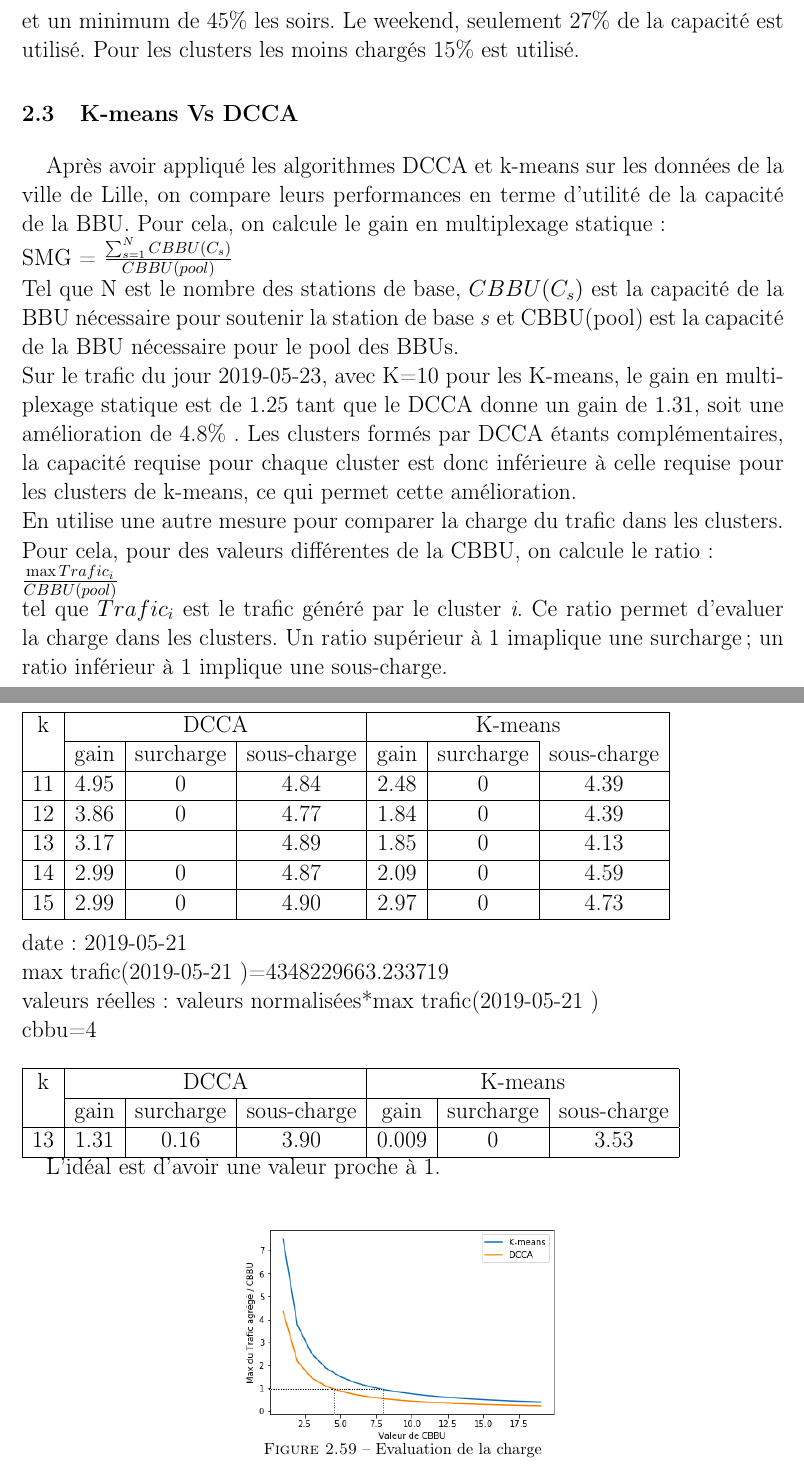
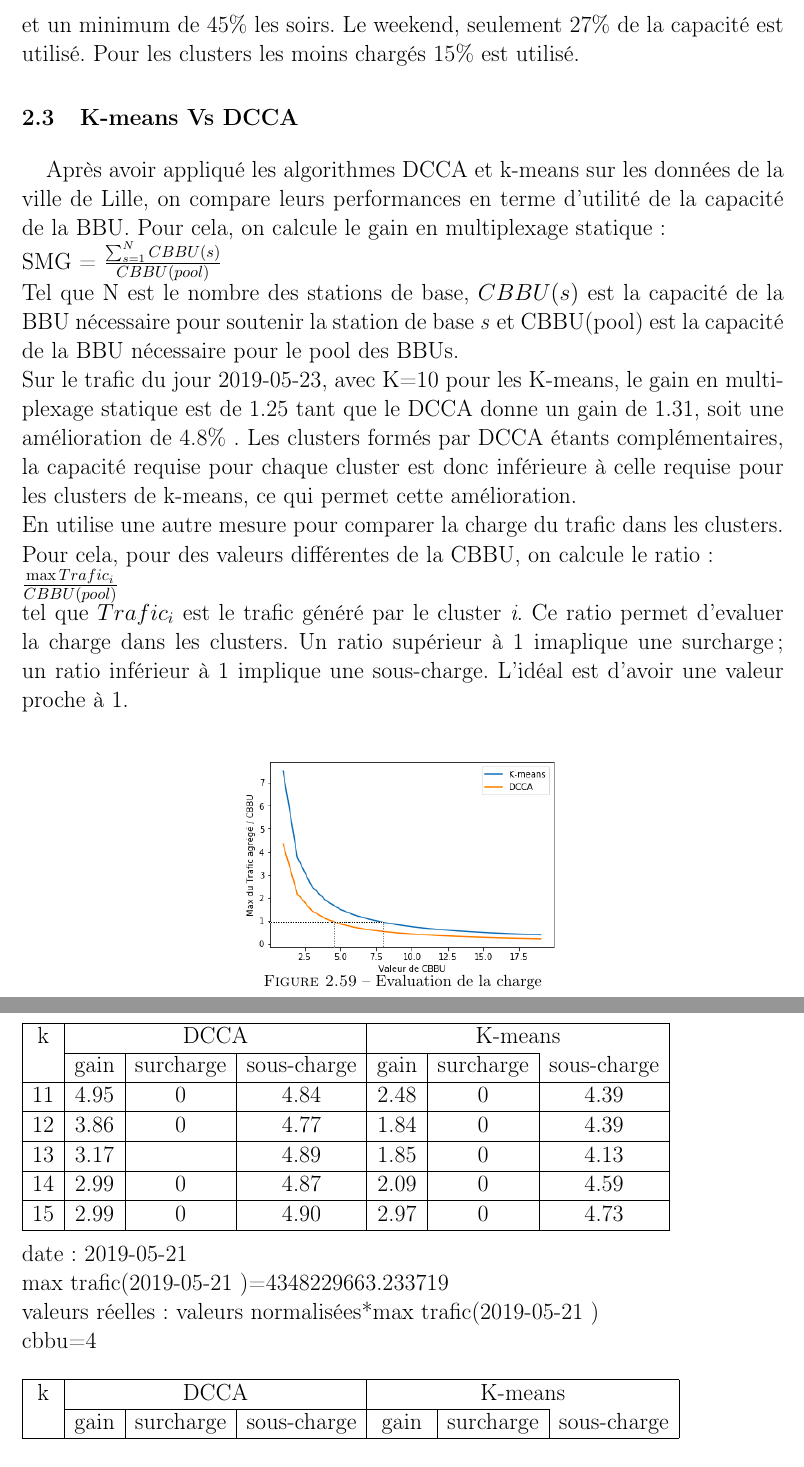
Before and after one commit to hanane-djeddal/PLDAC, a LaTeX document (rapport/rapport_pldac_V7.tex): two parts of pages 30 and 31 of 32, joined at a grey line, cut so that both start at the same text. Compiled offline with pdfLaTeX.

Commit message:
Rapport V7

```diff
--- a/rapport/rapport_pldac_V7.tex
+++ b/rapport/rapport_pldac_V7.tex
@@ -765,8 +765,8 @@ les moins chargés  15\% est utilisé.
 \section{K-means Vs DCCA}
 Après avoir appliqué les algorithmes DCCA et k-means sur les données de la ville de Lille, on compare leurs performances en terme d'utilité de la capacité de la BBU.
 Pour cela, on calcule le gain en multiplexage statique :\\
-SMG = $\frac{\sum_{s=1}^N CBBU(C_{s})} {CBBU(pool)}$  \\
-Tel que N est le nombre des stations de base, $CBBU(C_{s})$ est la capacité de la BBU nécessaire pour soutenir la station
+SMG = $\frac{\sum_{s=1}^N CBBU(s)} {CBBU(pool)}$  \\
+Tel que N est le nombre des stations de base, $CBBU(s)$ est la capacité de la BBU nécessaire pour soutenir la station
 de base \emph{s} et CBBU(pool) est la capacité de la BBU nécessaire pour le pool des BBUs.\\
 Sur le trafic du jour 2019-05-23, avec K=10 pour les K-means, le gain en multiplexage statique est de 1.25 tant que le DCCA
 donne un gain de 1.31, soit une amélioration de 4.8\% . Les clusters formés par DCCA étants complémentaires, la capacité requise
@@ -776,6 +776,15 @@ de la CBBU, on calcule le ratio:\\
  $\frac{\max{Trafic_{i}}} {CBBU(pool)}$
  \\tel que $Trafic_{i}$ est le trafic généré par le cluster \emph{i}.
 Ce ratio permet d'evaluer la charge dans les clusters. Un ratio supérieur à 1 imaplique une surcharge; un ratio inférieur à 1 implique une sous-charge.
+L'idéal est d'avoir une valeur proche à 1.\\
+ \begin{figure}[h]
+  \centering
+  \includegraphics[width=20em]{images/kmeans_vs_dcca.png}
+  \caption{Evaluation de la charge}
+\end{figure}\\
+
+La figure ci-dessus montre que le capacité de la BBU nécessaire pour atteindre un équilbre est inferieure dans le clustering DCCA
+à celle de K-means.
 \\\\
 % copy with \usepackage{array}  \usepackage{multirow}
 date: 2019-05-23\\
@@ -814,14 +823,7 @@ k & \multicolumn{3}{c|}{DCCA} & \multicolumn{3}{c|}{K-means}\\
 \hline
 \end{tabular}
 
- L'idéal est d'avoir une valeur proche à 1.\\
- \begin{figure}[h]
-  \centering
-  \includegraphics[width=20em]{images/kmeans_vs_dcca.png}
-  \caption{Evaluation de la charge}
-\end{figure}\\
-La figure ci-dessus montre que le capacité de la BBU nécessaire pour atteindre un équilbre est inferieure dans le clustering DCCA
-à celle de K-means.
+
 \chapter*{Références}
 
 \section*{Bibliographie}
```
Also changed, not shown: rapport/rapport_pldac_V7.pdf, 2 other files.
